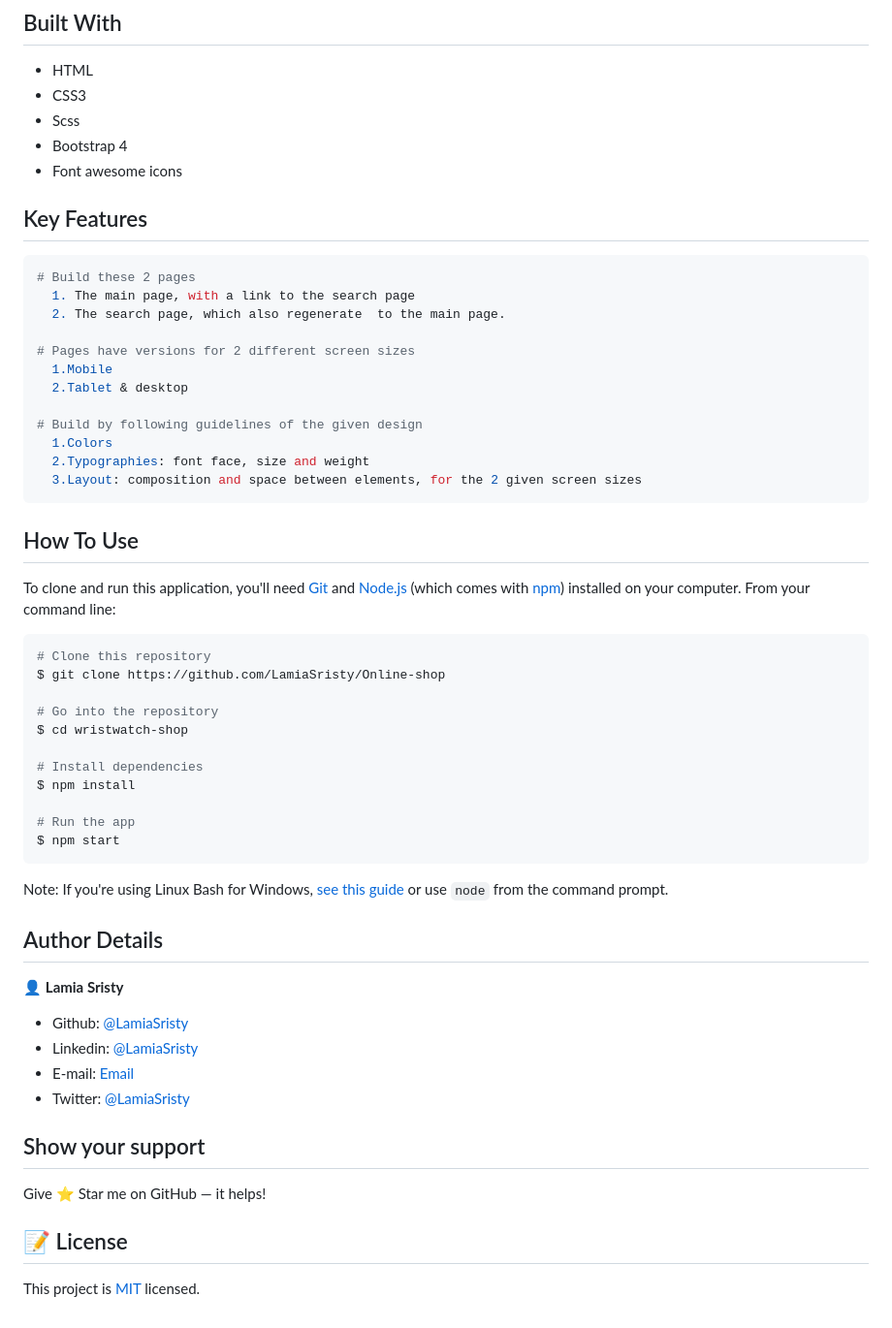
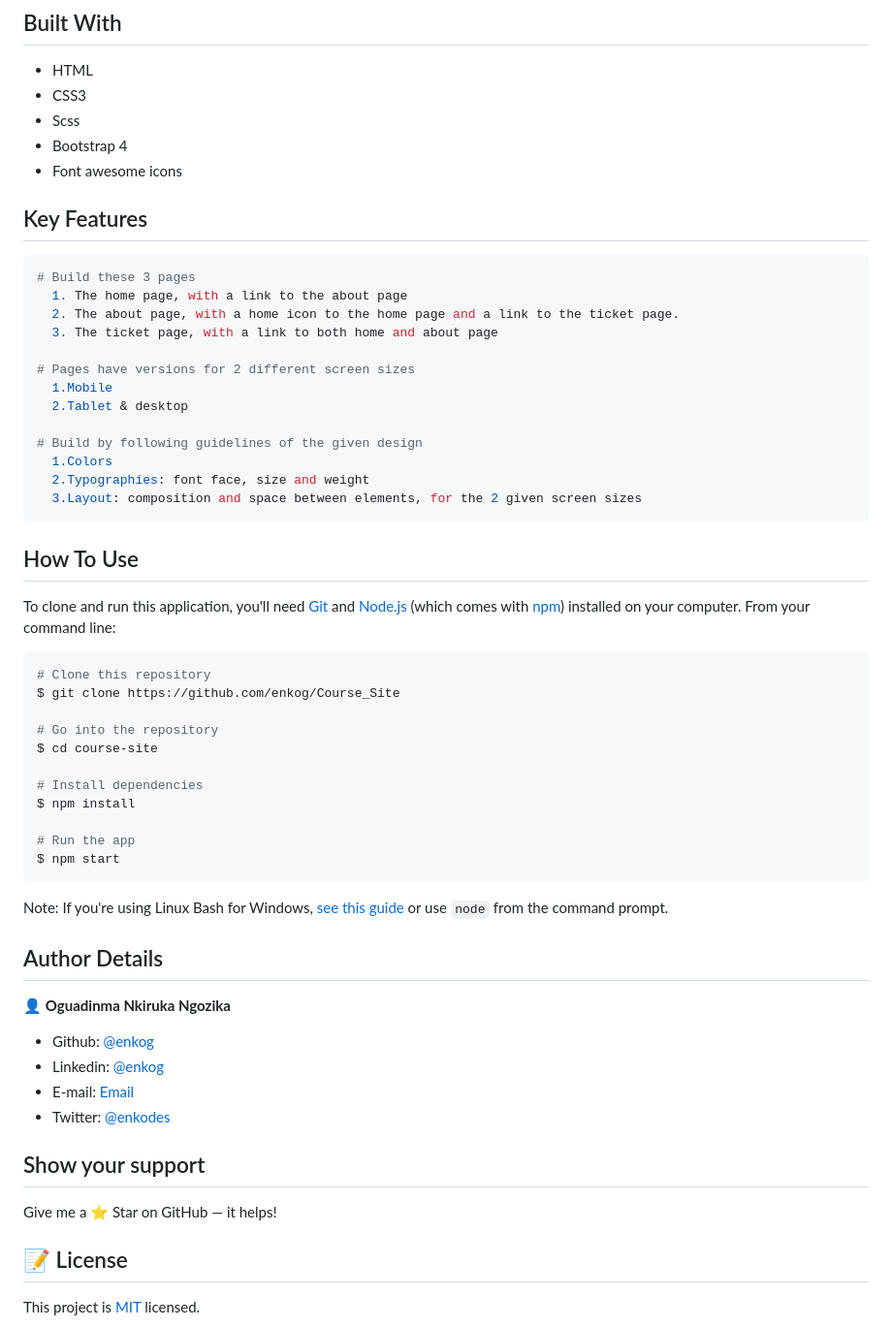
Before and after one commit to enkog/HTML_CSS_Capstone_Project---Course_Site, a Markdown page: README.md, the part around the change printed below. Shown: that part at 97% size. Rendered like a GitHub page.

Commit message:
Add students image and update README.md

````diff
--- a/README.md
+++ b/README.md
@@ -35,12 +33,13 @@ The website was originally designed by following an online shop for electronics
 - Bootstrap 4
 - Font awesome icons
 
+## Key Features
 
-## Key Features
 ```bash
-# Build these 2 pages
-  1. The main page, with a link to the search page
-  2. The search page, which also regenerate  to the main page.
+# Build these 3 pages
+  1. The home page, with a link to the about page
+  2. The about page, with a home icon to the home page and a link to the ticket page.
+  3. The ticket page, with a link to both home and about page
 
 # Pages have versions for 2 different screen sizes
   1.Mobile
@@ -52,17 +51,16 @@ The website was originally designed by following an online shop for electronics
   3.Layout: composition and space between elements, for the 2 given screen sizes
 ```
 
-
 ## How To Use
 
 To clone and run this application, you'll need [Git](https://git-scm.com) and [Node.js](https://nodejs.org/en/download/) (which comes with [npm](http://npmjs.com)) installed on your computer. From your command line:
 
 ```bash
 # Clone this repository
-$ git clone https://github.com/LamiaSristy/Online-shop
+$ git clone https://github.com/enkog/Course_Site
 
 # Go into the repository
-$ cd wristwatch-shop
+$ cd course-site
 
 # Install dependencies
 $ npm install
@@ -75,17 +73,16 @@ Note: If you're using Linux Bash for Windows, [see this guide](https://www.howto
 
 ## Author Details
 
-👤 **Lamia Sristy**
+👤 **Oguadinma Nkiruka Ngozika**
 
-- Github: [@LamiaSristy](https://github.com/LamiaSristy)
-- Linkedin: [@LamiaSristy](https://www.linkedin.com/in/lamia-hemayet-sristy/)
-- E-mail: <a href="mailto:lamiasristy@gmail.com?subject=Hello Lamia!">Email</a>
-- Twitter: [@LamiaSristy](https://twitter.com/lsristy1)
-
+- Github: [@enkog](https://github.com/enkog)
+- Linkedin: [@enkog](https://www.linkedin.com/in/enkog/)
+- E-mail: <a href="mailto:nkirukaogu@gmail.com?subject=Hello Nkiruka!">Email</a>
+- Twitter: [@enkodes](https://twitter.com/enkodes)
 
 ## Show your support
 
-Give ⭐ Star me on GitHub — it helps!
+Give me a ⭐ Star on GitHub — it helps!
 
 ## 📝 License
 
````
Also changed, not shown: other parts of README.md (+9 -11 lines), img/student.png (added), 5 other files.
